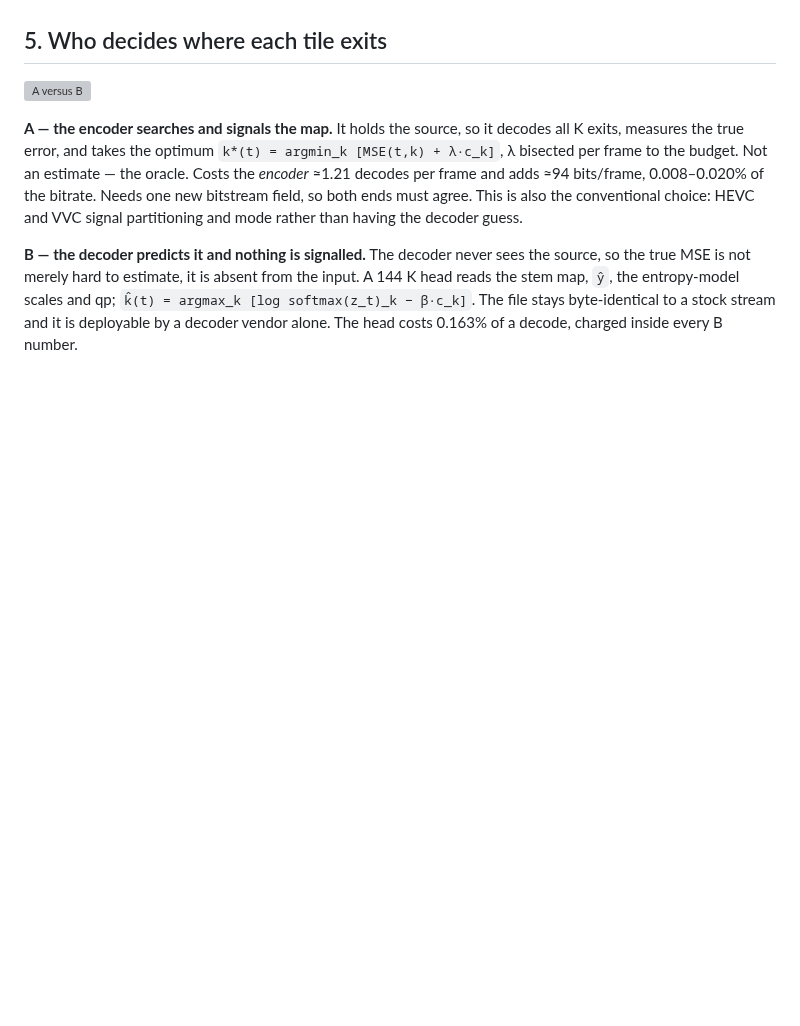
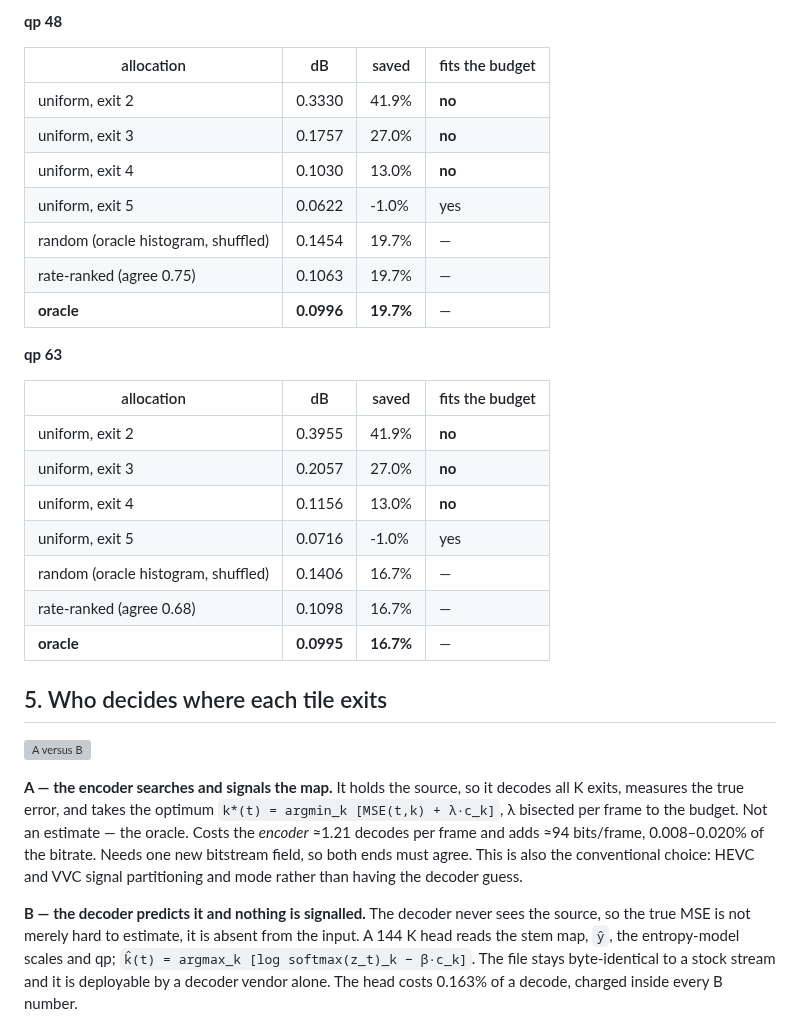
Before and after one commit to canerim/FLEX-FLOP, a Markdown page: docs/09-report.md, the part around one of its changes. Drawn GitHub-style; blank space fills up the shorter version; grey boxes are pictures that could not be loaded.

```diff
--- a/docs/09-report.md
+++ b/docs/09-report.md
@@ -132,3 +187,26 @@ Even with a **perfect** gate — zero correction in the interior, the ring gain
+**qp 48**
+
+| allocation | dB | saved | fits the budget |
+|---|---|---|---|
+| uniform, exit 2 | 0.3330 | 41.9% | **no** |
+| uniform, exit 3 | 0.1757 | 27.0% | **no** |
+| uniform, exit 4 | 0.1030 | 13.0% | **no** |
+| uniform, exit 5 | 0.0622 | -1.0% | yes |
+| random (oracle histogram, shuffled) | 0.1454 | 19.7% | — |
+| rate-ranked (agree 0.75) | 0.1063 | 19.7% | — |
+| **oracle** | **0.0996** | **19.7%** | — |
+
+**qp 63**
+
+| allocation | dB | saved | fits the budget |
+|---|---|---|---|
+| uniform, exit 2 | 0.3955 | 41.9% | **no** |
+| uniform, exit 3 | 0.2057 | 27.0% | **no** |
+| uniform, exit 4 | 0.1156 | 13.0% | **no** |
+| uniform, exit 5 | 0.0716 | -1.0% | yes |
+| random (oracle histogram, shuffled) | 0.1406 | 16.7% | — |
+| rate-ranked (agree 0.68) | 0.1098 | 16.7% | — |
+| **oracle** | **0.0995** | **16.7%** | — |
 
 ## 5. Who decides where each tile exits
 
```
Also changed, not shown: other parts of docs/09-report.md (+66 -11 lines), docs/08-system.md (+35 -10 lines).
